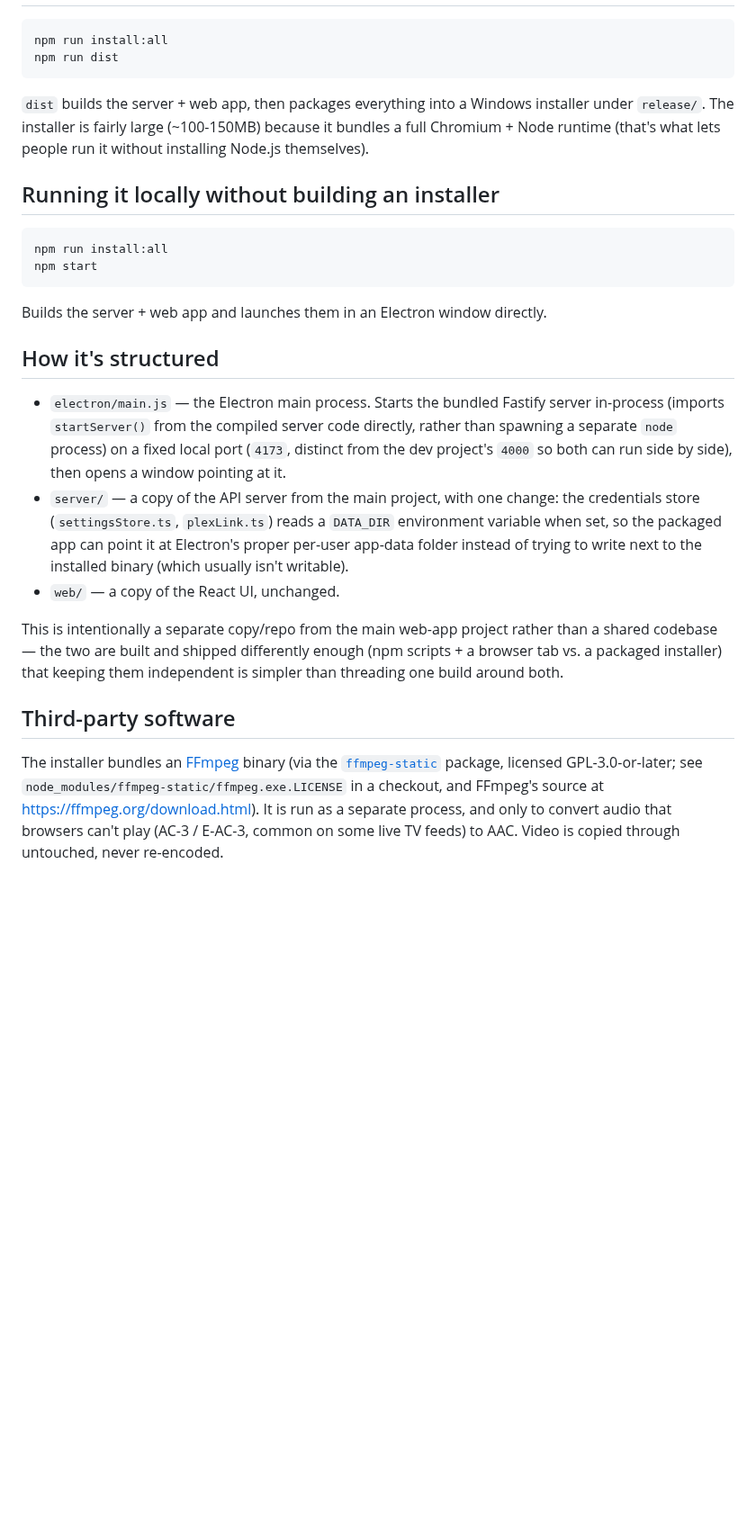
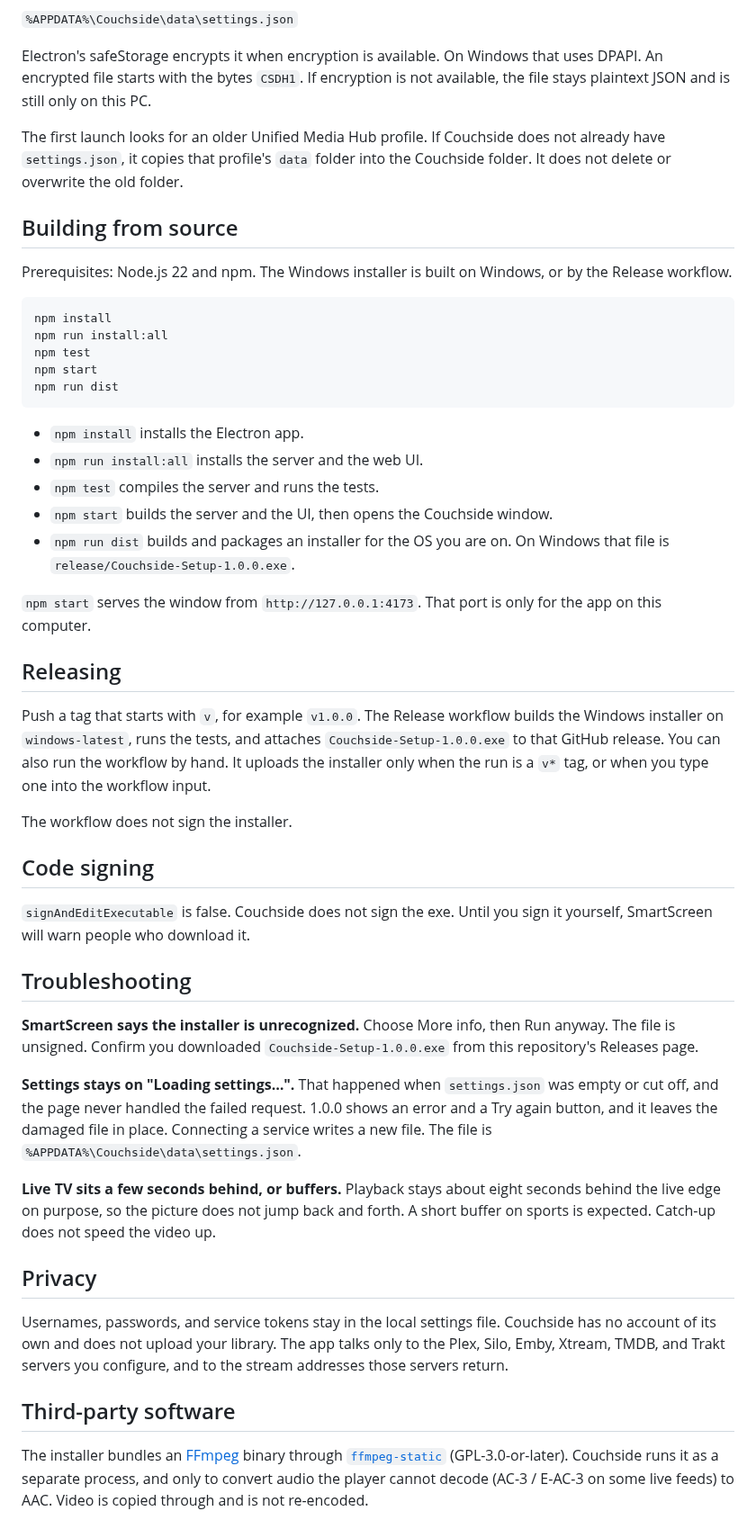
Before and after one commit to kingdrowsy-exe/Couchside, a Markdown page: README.md, the part around one of its changes. Shown at 90% size. GitHub-like rendering; blank space fills up the shorter version.

````diff
--- a/README.md
+++ b/README.md
@@ -39,46 +44,51 @@ The app opens on **Settings**. Log in with your own:
+`%APPDATA%\Couchside\data\settings.json`
+
+Electron's safeStorage encrypts it when encryption is available. On Windows that uses DPAPI. An encrypted file starts with the bytes `CSDH1`. If encryption is not available, the file stays plaintext JSON and is still only on this PC.
+
+The first launch looks for an older Unified Media Hub profile. If Couchside does not already have `settings.json`, it copies that profile's `data` folder into the Couchside folder. It does not delete or overwrite the old folder.
+
+## Building from source
+
+Prerequisites: Node.js 22 and npm. The Windows installer is built on Windows, or by the Release workflow.
 
 ```bash
+npm install
 npm run install:all
+npm test
+npm start
 npm run dist
 ```
 
-`dist` builds the server + web app, then packages everything into a Windows installer
-under `release/`. The installer is fairly large (~100-150MB) because it bundles a full
-Chromium + Node runtime (that's what lets people run it without installing Node.js
-themselves).
+- `npm install` installs the Electron app.
+- `npm run install:all` installs the server and the web UI.
+- `npm test` compiles the server and runs the tests.
+- `npm start` builds the server and the UI, then opens the Couchside window.
+- `npm run dist` builds and packages an installer for the OS you are on. On Windows that file is `release/Couchside-Setup-1.0.0.exe`.
 
-## Running it locally without building an installer
+`npm start` serves the window from `http://127.0.0.1:4173`. That port is only for the app on this computer.
 
-```bash
-npm run install:all
-npm start
-```
+## Releasing
 
-Builds the server + web app and launches them in an Electron window directly.
+Push a tag that starts with `v`, for example `v1.0.0`. The Release workflow builds the Windows installer on `windows-latest`, runs the tests, and attaches `Couchside-Setup-1.0.0.exe` to that GitHub release. You can also run the workflow by hand. It uploads the installer only when the run is a `v*` tag, or when you type one into the workflow input.
 
-## How it's structured
+The workflow does not sign the installer.
 
-- `electron/main.js` — the Electron main process. Starts the bundled Fastify server
-  in-process (imports `startServer()` from the compiled server code directly, rather than
-  spawning a separate `node` process) on a fixed local port (`4173`, distinct from the
-  dev project's `4000` so both can run side by side), then opens a window pointing at it.
-- `server/` — a copy of the API server from the main project, with one change: the
-  credentials store (`settingsStore.ts`, `plexLink.ts`) reads a `DATA_DIR` environment
-  variable when set, so the packaged app can point it at Electron's proper per-user
-  app-data folder instead of trying to write next to the installed binary (which usually
-  isn't writable).
-- `web/` — a copy of the React UI, unchanged.
+## Code signing
 
-This is intentionally a separate copy/repo from the main web-app project rather than a
-shared codebase — the two are built and shipped differently enough (npm scripts + a
-browser tab vs. a packaged installer) that keeping them independent is simpler than
-threading one build around both.
+`signAndEditExecutable` is false. Couchside does not sign the exe. Until you sign it yourself, SmartScreen will warn people who download it.
+
+## Troubleshooting
+
+**SmartScreen says the installer is unrecognized.** Choose More info, then Run anyway. The file is unsigned. Confirm you downloaded `Couchside-Setup-1.0.0.exe` from this repository's Releases page.
+
+**Settings stays on "Loading settings…".** That happened when `settings.json` was empty or cut off, and the page never handled the failed request. 1.0.0 shows an error and a Try again button, and it leaves the damaged file in place. Connecting a service writes a new file. The file is `%APPDATA%\Couchside\data\settings.json`.
+
+**Live TV sits a few seconds behind, or buffers.** Playback stays about eight seconds behind the live edge on purpose, so the picture does not jump back and forth. A short buffer on sports is expected. Catch-up does not speed the video up.
+
+## Privacy
+
+Usernames, passwords, and service tokens stay in the local settings file. Couchside has no account of its own and does not upload your library. The app talks only to the Plex, Silo, Emby, Xtream, TMDB, and Trakt servers you configure, and to the stream addresses those servers return.
 
 ## Third-party software
 
-The installer bundles an [FFmpeg](https://ffmpeg.org) binary (via the
-[`ffmpeg-static`](https://github.com/eugeneware/ffmpeg-static) package, licensed
-GPL-3.0-or-later; see `node_modules/ffmpeg-static/ffmpeg.exe.LICENSE` in a checkout, and
-FFmpeg's source at https://ffmpeg.org/download.html). It is run as a separate process, and
-only to convert audio that browsers can't play (AC-3 / E-AC-3, common on some live TV
-feeds) to AAC. Video is copied through untouched, never re-encoded.
+The installer bundles an [FFmpeg](https://ffmpeg.org) binary through [`ffmpeg-static`](https://github.com/eugeneware/ffmpeg-static) (GPL-3.0-or-later). Couchside runs it as a separate process, and only to convert audio the player cannot decode (AC-3 / E-AC-3 on some live feeds) to AAC. Video is copied through and is not re-encoded.
````
Also changed, not shown: other parts of README.md (+34 -29 lines), CHANGELOG.md (added, +9 -0 lines), SECURITY.md (added, +7 -0 lines), docs/screenshot.png (added), 10 other files.
